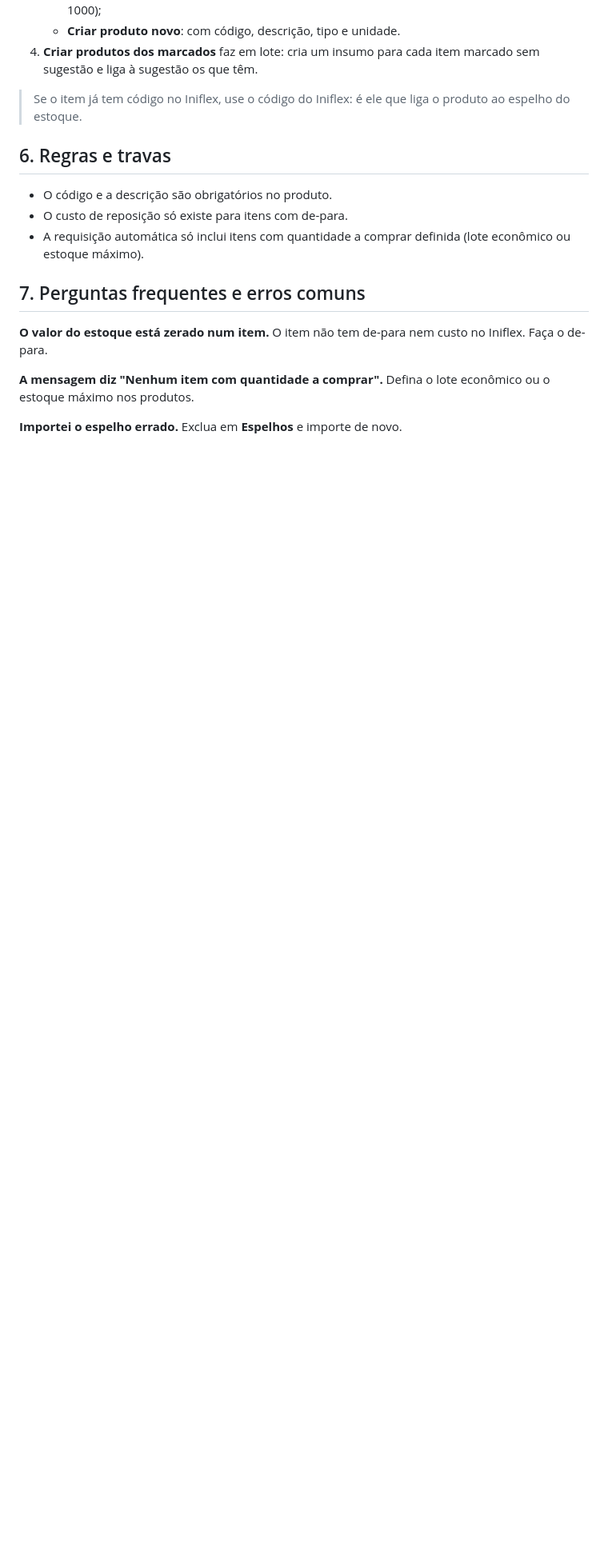
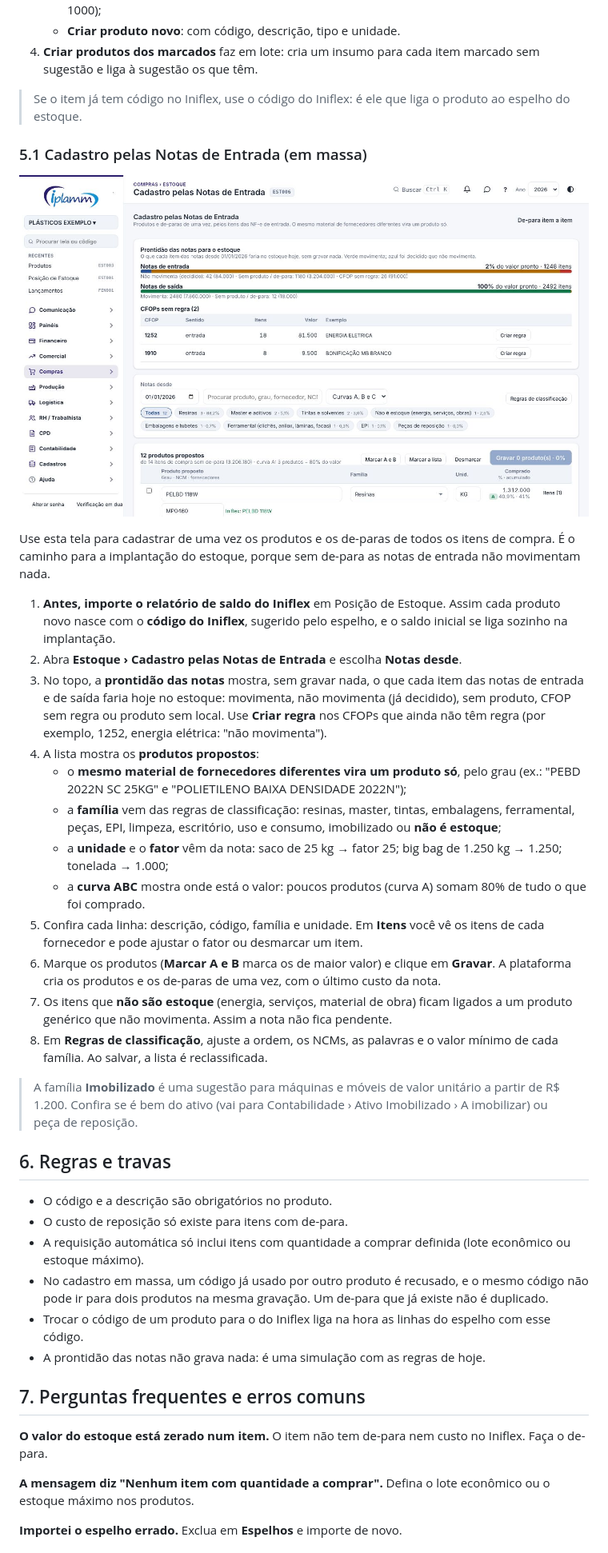
Before and after one commit to renansoares-dotcom/fluxo-caixa-saas, a Markdown page: tutoriais/estoque.md, the part around one of its changes. Shown at 80% size. Rendered like a GitHub page; pictures changed too: tutoriais/img/estoque-4.jpg (added); blank space fills up the shorter version.

```diff
--- a/tutoriais/estoque.md
+++ b/tutoriais/estoque.md
@@ -96,11 +96,35 @@ Clique no produto para ver:
 
 > Se o item já tem código no Iniflex, use o código do Iniflex: é ele que liga o produto ao espelho do estoque.
 
+### 5.1 Cadastro pelas Notas de Entrada (em massa)
+
+![Figura 4 — Cadastro pelas Notas de Entrada: prontidão das notas, famílias e produtos propostos com o código do Iniflex (dados fictícios)](img/estoque-4.jpg)
+
+Use esta tela para cadastrar de uma vez os produtos e os de-paras de todos os itens de compra. É o caminho para a implantação do estoque, porque sem de-para as notas de entrada não movimentam nada.
+
+1. **Antes, importe o relatório de saldo do Iniflex** em Posição de Estoque. Assim cada produto novo nasce com o **código do Iniflex**, sugerido pelo espelho, e o saldo inicial se liga sozinho na implantação.
+2. Abra **Estoque › Cadastro pelas Notas de Entrada** e escolha **Notas desde**.
+3. No topo, a **prontidão das notas** mostra, sem gravar nada, o que cada item das notas de entrada e de saída faria hoje no estoque: movimenta, não movimenta (já decidido), sem produto, CFOP sem regra ou produto sem local. Use **Criar regra** nos CFOPs que ainda não têm regra (por exemplo, 1252, energia elétrica: "não movimenta").
+4. A lista mostra os **produtos propostos**:
+   - o **mesmo material de fornecedores diferentes vira um produto só**, pelo grau (ex.: "PEBD 2022N SC 25KG" e "POLIETILENO BAIXA DENSIDADE 2022N");
+   - a **família** vem das regras de classificação: resinas, master, tintas, embalagens, ferramental, peças, EPI, limpeza, escritório, uso e consumo, imobilizado ou **não é estoque**;
+   - a **unidade** e o **fator** vêm da nota: saco de 25 kg → fator 25; big bag de 1.250 kg → 1.250; tonelada → 1.000;
+   - a **curva ABC** mostra onde está o valor: poucos produtos (curva A) somam 80% de tudo o que foi comprado.
+5. Confira cada linha: descrição, código, família e unidade. Em **Itens** você vê os itens de cada fornecedor e pode ajustar o fator ou desmarcar um item.
+6. Marque os produtos (**Marcar A e B** marca os de maior valor) e clique em **Gravar**. A plataforma cria os produtos e os de-paras de uma vez, com o último custo da nota.
+7. Os itens que **não são estoque** (energia, serviços, material de obra) ficam ligados a um produto genérico que não movimenta. Assim a nota não fica pendente.
+8. Em **Regras de classificação**, ajuste a ordem, os NCMs, as palavras e o valor mínimo de cada família. Ao salvar, a lista é reclassificada.
+
+> A família **Imobilizado** é uma sugestão para máquinas e móveis de valor unitário a partir de R$ 1.200. Confira se é bem do ativo (vai para Contabilidade › Ativo Imobilizado › A imobilizar) ou peça de reposição.
+
 ## 6. Regras e travas
 
 - O código e a descrição são obrigatórios no produto.
 - O custo de reposição só existe para itens com de-para.
 - A requisição automática só inclui itens com quantidade a comprar definida (lote econômico ou estoque máximo).
+- No cadastro em massa, um código já usado por outro produto é recusado, e o mesmo código não pode ir para dois produtos na mesma gravação. Um de-para que já existe não é duplicado.
+- Trocar o código de um produto para o do Iniflex liga na hora as linhas do espelho com esse código.
+- A prontidão das notas não grava nada: é uma simulação com as regras de hoje.
 
 ## 7. Perguntas frequentes e erros comuns
 
```
Also changed, not shown: other parts of tutoriais/estoque.md (+4 -3 lines), 13 other files.
